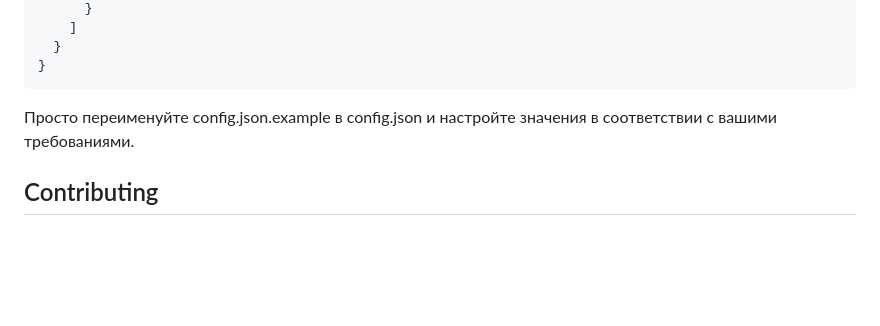
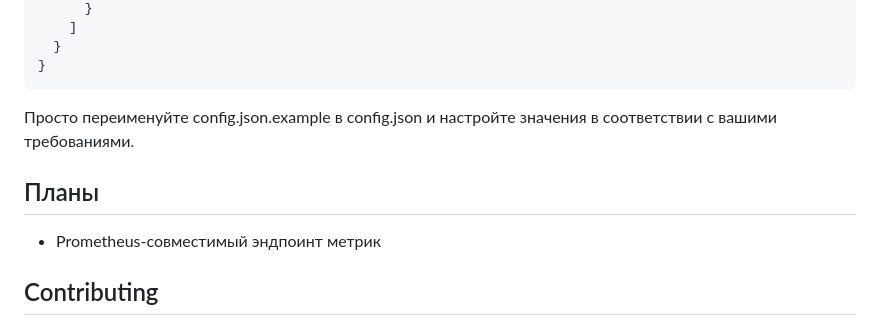
Before and after one commit to kutovoys/xray-checker, a Markdown page: README_RU.md, the part around the change. GitHub-like rendering; blank space fills up the shorter version.

Commit message:
added Plans in README

```diff
--- a/README_RU.md
+++ b/README_RU.md
@@ -86,6 +86,10 @@ docker-compose up -d
 
 Просто переименуйте config.json.example в config.json и настройте значения в соответствии с вашими требованиями.
 
+## Планы
+
+- Prometheus-совместимый эндпоинт метрик
+
 ## Contributing
 
 Так как это бета-версия, есть много возможностей для улучшения. Если вы столкнетесь с проблемами или у вас есть предложения, не стесняйтесь открыть issue или отправить pull request.
```
Also changed, not shown: README.md (+4 -0 lines).
